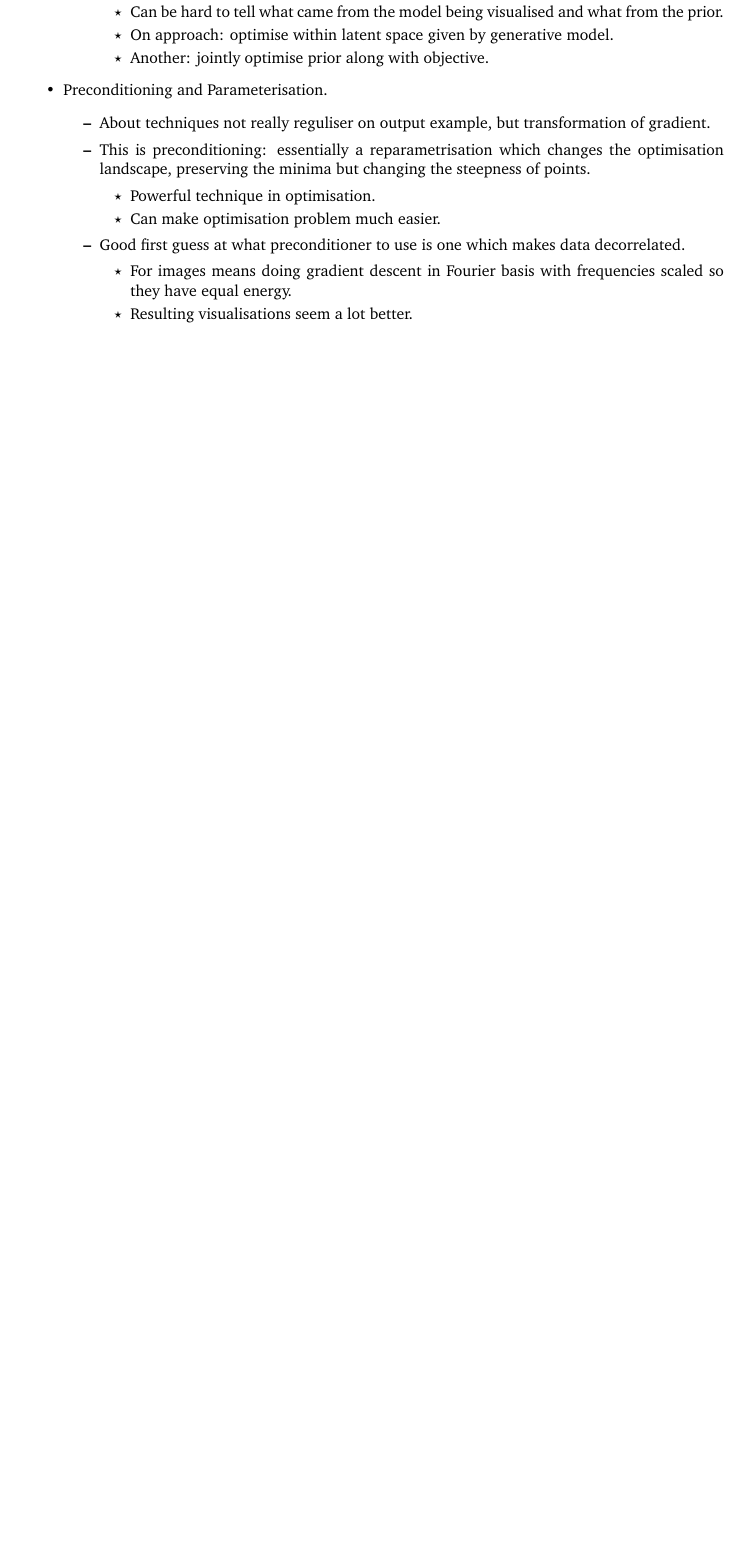
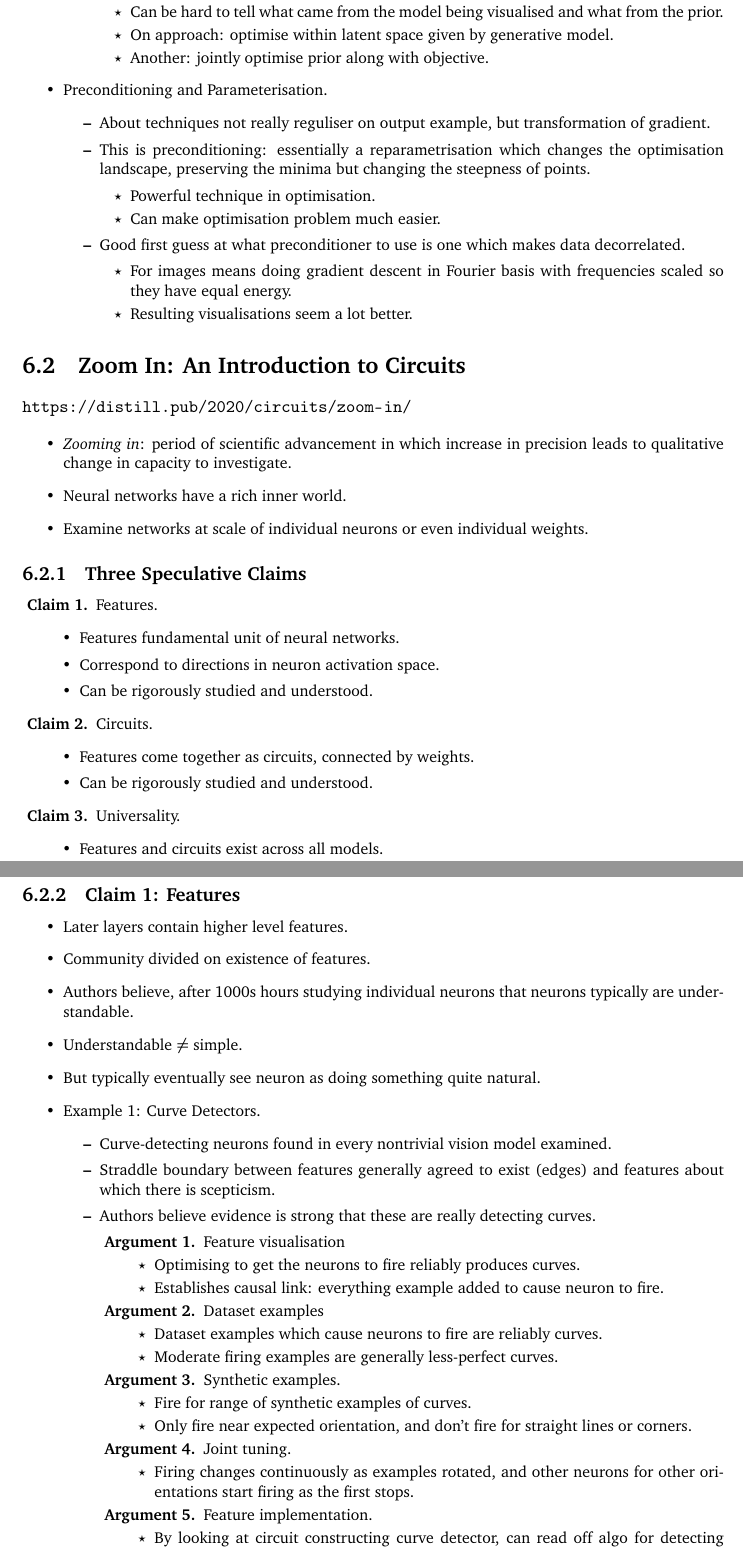
Before and after one commit to SamAdamDay/agi-safety-fundamentals, a LaTeX thesis (Summaries/summaries.tex, which reads Summaries/parts/6-ai-cognition.tex): part of page 32 of 33 before the commit and two parts of pages 32 and 33 of 35 after it, the two joined at a grey line, cut so that both start at the same text, the shorter picture padded with empty space. Compiled offline with pdfLaTeX.

Commit message:
Started 'An Introduction to Circuits'

```diff
--- a/Summaries/parts/6-ai-cognition.tex
+++ b/Summaries/parts/6-ai-cognition.tex
@@ -131,3 +131,74 @@
         \end{itemize}
     \end{itemize}
 \end{itemize}
+
+
+\section{Zoom In: An Introduction to Circuits}
+
+\url{https://distill.pub/2020/circuits/zoom-in/}
+
+\begin{itemize}
+    \item \emph{Zooming in}: period of scientific advancement in which increase in precision leads to qualitative change in capacity to investigate.
+    \item Neural networks have a rich inner world.
+    \item Examine networks at scale of individual neurons or even individual weights.
+\end{itemize}
+
+
+\subsection{Three Speculative Claims}
+
+\begin{enumerate}[label={\bfseries Claim \arabic*.}, leftmargin=*, labelindent=3pt]
+    \item Features.
+    \begin{itemize}[leftmargin=-10pt]
+        \item Features fundamental unit of neural networks.
+        \item Correspond to directions in neuron activation space.
+        \item Can be rigorously studied and understood.
+    \end{itemize}
+    \item Circuits.
+    \begin{itemize}[leftmargin=-10pt]
+        \item Features come together as circuits, connected by weights.
+        \item Can be rigorously studied and understood.
+    \end{itemize}
+    \item Universality.
+    \begin{itemize}[leftmargin=-10pt]
+        \item Features and circuits exist across all models.
+    \end{itemize}
+\end{enumerate}
+
+
+\subsection{Claim 1: Features}
+
+\begin{itemize}
+    \item Later layers contain higher level features.
+    \item Community divided on existence of features.
+    \item Authors believe, after 1000s hours studying individual neurons that neurons typically are understandable.
+    \item Understandable $\neq$ simple.
+    \item But typically eventually see neuron as doing something quite natural.
+    \item Example 1: Curve Detectors.
+    \begin{itemize}
+        \item Curve-detecting neurons found in every nontrivial vision model examined.
+        \item Straddle boundary between features generally agreed to exist (edges) and features about which there is scepticism.
+        \item Authors believe evidence is strong that these are really detecting curves.
+        \begin{enumerate}[label={\bfseries Argument \arabic*.}, leftmargin=*, labelindent=3pt]
+            \item Feature visualisation
+            \begin{itemize}[leftmargin=-30pt]
+                \item Optimising to get the neurons to fire reliably produces curves.
+                \item Establishes causal link: everything example added to cause neuron to fire.
+            \end{itemize}
+            \item Dataset examples
+            \begin{itemize}[leftmargin=-30pt]
+                \item Dataset examples which cause neurons to fire are reliably curves.
+                \item Moderate firing examples are generally less-perfect curves.
+            \end{itemize}
+            \item Synthetic examples.
+            \begin{itemize}[leftmargin=-30pt]
+                \item Fire for range of synthetic examples of curves.
+                \item Only fire near expected orientation, and don't fire for straight lines or corners.
+            \end{itemize}
+            \item Joint tuning.
+            \begin{itemize}[leftmargin=-30pt]
+                \item Firing changes continuously as examples rotated, and other neurons for other orientations start firing as the first stops.
+            \end{itemize}
+            \item Feature implementation.
+            \begin{itemize}[leftmargin=-30pt]
+                \item By looking at circuit constructing curve detector, can read off algo for detecting curves.
+                \item Can't see suggestion of alternative reading, though some small weights not understood.
```
Also changed, not shown: Summaries/summaries.pdf, Summaries/parts/6-ai-cognition.tex (46 more changed lines).
